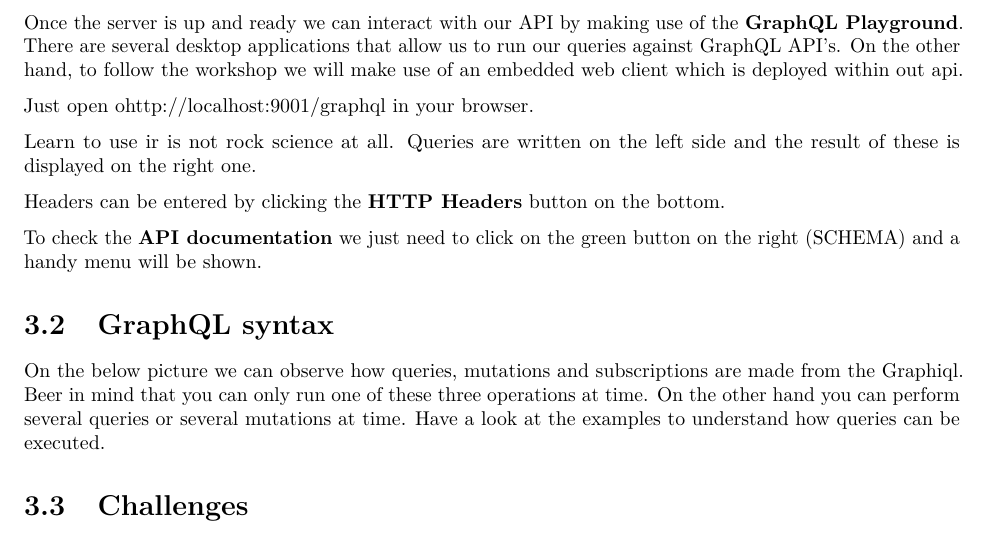
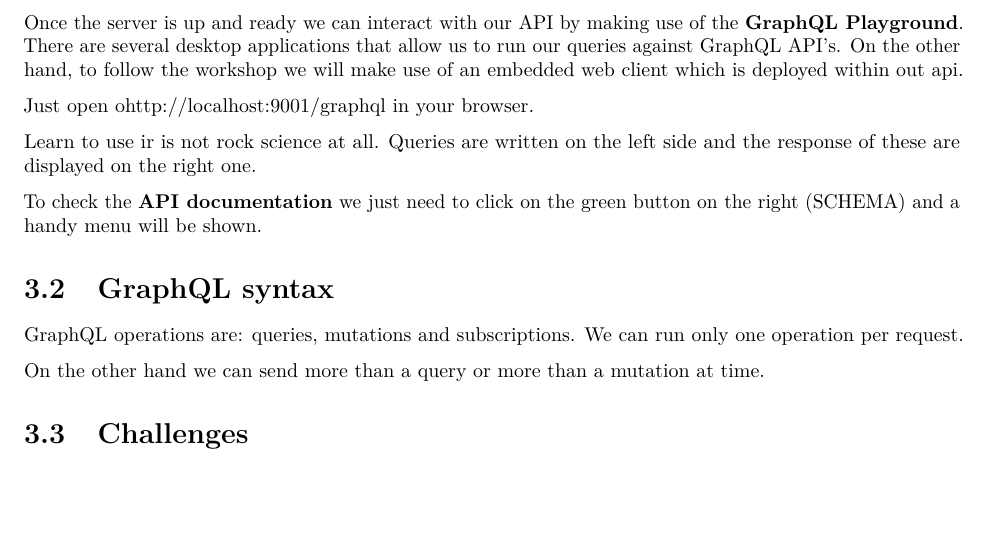
Before and after one commit to nirmalkumarv/workshop-graphql-nodejs-guide, a LaTeX book (workshop-graphql-nodejs.tex): part of page 13 of 29, cut so that both start at the same text, the shorter picture padded with empty space. Compiled offline with pdfLaTeX.

Commit message:
Update the book

```diff
--- a/workshop-graphql-nodejs.tex
+++ b/workshop-graphql-nodejs.tex
@@ -543,21 +543,18 @@ your browser.
 \end{figure}
 
 Learn to use ir is not rock science at all. Queries are written on the
-left side and the result of these is displayed on the right one.
-
-Headers can be entered by clicking the \textbf{HTTP Headers} button on
-the bottom.
+left side and the response of these are displayed on the right one.
 
 To check the \textbf{API documentation} we just need to click on the
 green button on the right (SCHEMA) and a handy menu will be shown.
 
 \section{GraphQL syntax}\label{graphql-syntax}
 
-On the below picture we can observe how queries, mutations and
-subscriptions are made from the Graphiql. Beer in mind that you can only
-run one of these three operations at time. On the other hand you can
-perform several queries or several mutations at time. Have a look at the
-examples to understand how queries can be executed.
+GraphQL operations are: queries, mutations and subscriptions. We can run
+only one operation per request.
+
+On the other hand we can send more than a query or more than a mutation
+at time.
 
 \begin{figure}
 \centering
```
Also changed, not shown: workshop-graphql-nodejs.pdf, 3 other files.
